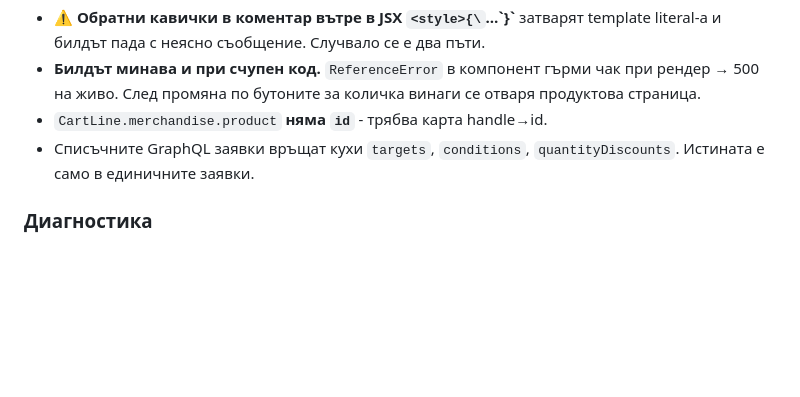
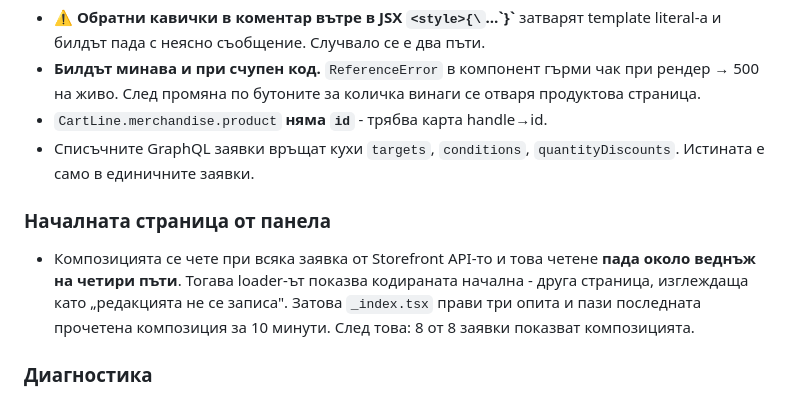
Before and after one commit to kdimitrov-create/bulgarbiotic-redesign-test, a Markdown page: docs/STATE.md, the part around the change. GitHub-like rendering; blank space fills up the shorter version.

Commit message:
Наръчникът и състоянието затварят темата: кое остава в кода, защо, и как маркерите работят като резерва

```diff
--- a/docs/STATE.md
+++ b/docs/STATE.md
@@ -74,6 +74,13 @@
 - Списъчните GraphQL заявки връщат кухи `targets`, `conditions`,
   `quantityDiscounts`. Истината е само в единичните заявки.
 
+### Началната страница от панела
+- Композицията се чете при всяка заявка от Storefront API-то и това четене
+  **пада около веднъж на четири пъти**. Тогава loader-ът показва кодираната
+  начална - друга страница, изглеждаща като „редакцията не се записа".
+  Затова `_index.tsx` прави три опита и пази последната прочетена композиция
+  за 10 минути. След това: 8 от 8 заявки показват композицията.
+
 ### Диагностика
 - `STORE_UNAVAILABLE` (503) от `/api/sf` = магазинът е спрян. Admin API-то казва
   защо: веднъж беше `PAYMENT_REQUIRED` - неплатена сметка. Не е бъг в кода.
```
Also changed, not shown: docs/HOMEPAGE-BUILDER.md (+27 -24 lines).
